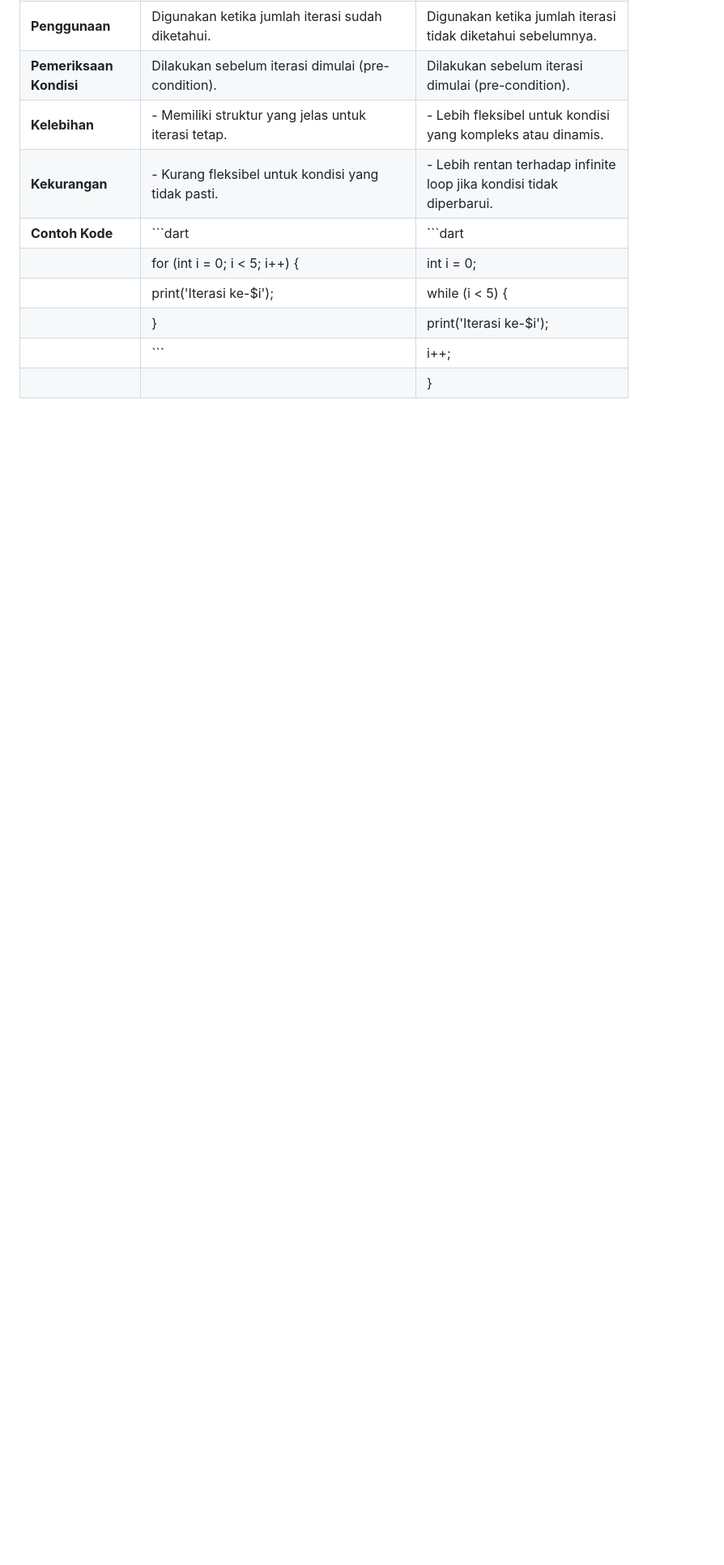
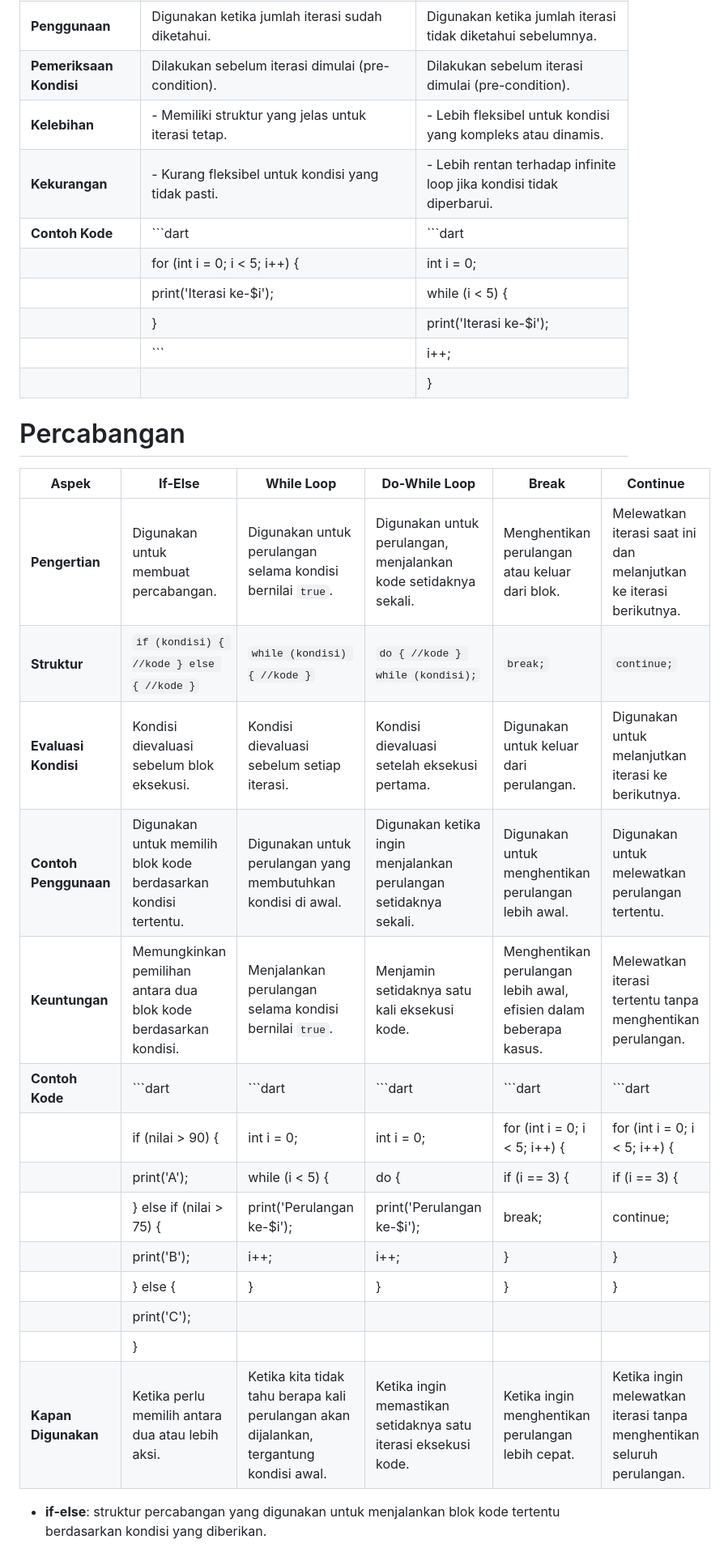
Before and after one commit to ripkie/StudyGroup-MP-Motionlab, a Markdown page: README.md, the part around the change. Shown: that part at 81% size. GitHub-like rendering; blank space fills up the shorter version.

Commit message:
update changer

````diff
--- a/README.md
+++ b/README.md
@@ -106,3 +106,26 @@ function di bagi 2 yaitu :
 |                         | }                                                               |   print('Iterasi ke-$i');                                       |
 |                         | ```                                                             |   i++;                                                          |
 |                         |                                                                 | }                                                               |
+
+
+# Percabangan
+
+| **Aspek**             | **If-Else**                                      | **While Loop**                                      | **Do-While Loop**                                  | **Break**                                         | **Continue**                                      |
+|-----------------------|--------------------------------------------------|-----------------------------------------------------|----------------------------------------------------|--------------------------------------------------|--------------------------------------------------|
+| **Pengertian**         | Digunakan untuk membuat percabangan.             | Digunakan untuk perulangan selama kondisi bernilai `true`. | Digunakan untuk perulangan, menjalankan kode setidaknya sekali. | Menghentikan perulangan atau keluar dari blok.   | Melewatkan iterasi saat ini dan melanjutkan ke iterasi berikutnya. |
+| **Struktur**           | `if (kondisi) { //kode } else { //kode }`       | `while (kondisi) { //kode }`                        | `do { //kode } while (kondisi);`                   | `break;`                                          | `continue;`                                       |
+| **Evaluasi Kondisi**   | Kondisi dievaluasi sebelum blok eksekusi.        | Kondisi dievaluasi sebelum setiap iterasi.          | Kondisi dievaluasi setelah eksekusi pertama.       | Digunakan untuk keluar dari perulangan.           | Digunakan untuk melanjutkan iterasi ke berikutnya. |
+| **Contoh Penggunaan**  | Digunakan untuk memilih blok kode berdasarkan kondisi tertentu. | Digunakan untuk perulangan yang membutuhkan kondisi di awal. | Digunakan ketika ingin menjalankan perulangan setidaknya sekali. | Digunakan untuk menghentikan perulangan lebih awal. | Digunakan untuk melewatkan perulangan tertentu.   |
+| **Keuntungan**         | Memungkinkan pemilihan antara dua blok kode berdasarkan kondisi. | Menjalankan perulangan selama kondisi bernilai `true`. | Menjamin setidaknya satu kali eksekusi kode.       | Menghentikan perulangan lebih awal, efisien dalam beberapa kasus. | Melewatkan iterasi tertentu tanpa menghentikan perulangan. |
+| **Contoh Kode**        | ```dart                                          | ```dart                                             | ```dart                                            | ```dart                                           | ```dart                                           |
+|                       | if (nilai > 90) {                               | int i = 0;                                           | int i = 0;                                          | for (int i = 0; i < 5; i++) {                     | for (int i = 0; i < 5; i++) {                    |
+|                       |   print('A');                                   | while (i < 5) {                                      | do {                                                |   if (i == 3) {                                    |   if (i == 3) {                                   |
+|                       | } else if (nilai > 75) {                        |   print('Perulangan ke-$i');                         |   print('Perulangan ke-$i');                        |     break;                                         |     continue;                                     |
+|                       |   print('B');                                   |   i++;                                               |   i++;                                              |   }                                                |   }                                                |
+|                       | } else {                                        | }                                                     | }                                                  | }                                                  | }                                                  |
+|                       |   print('C');                                   |                                                     |                                                    |                                                  |                                                  |
+|                       | }                                               |                                                     |                                                    |                                                  |                                                  |
+| **Kapan Digunakan**    | Ketika perlu memilih antara dua atau lebih aksi. | Ketika kita tidak tahu berapa kali perulangan akan dijalankan, tergantung kondisi awal. | Ketika ingin memastikan setidaknya satu iterasi eksekusi kode. | Ketika ingin menghentikan perulangan lebih cepat. | Ketika ingin melewatkan iterasi tanpa menghentikan seluruh perulangan. |
+
+
+- **if-else**: struktur percabangan yang digunakan untuk menjalankan blok kode tertentu berdasarkan kondisi yang diberikan.
````
